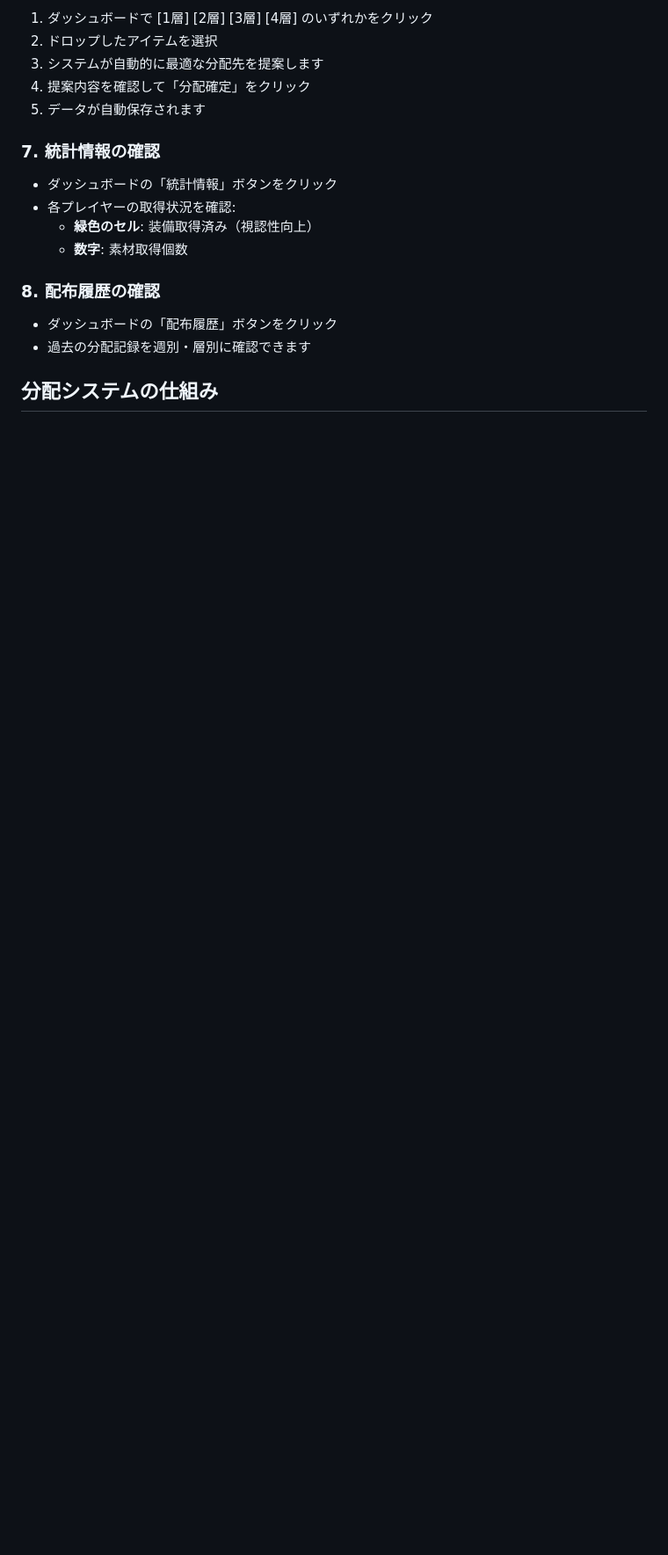
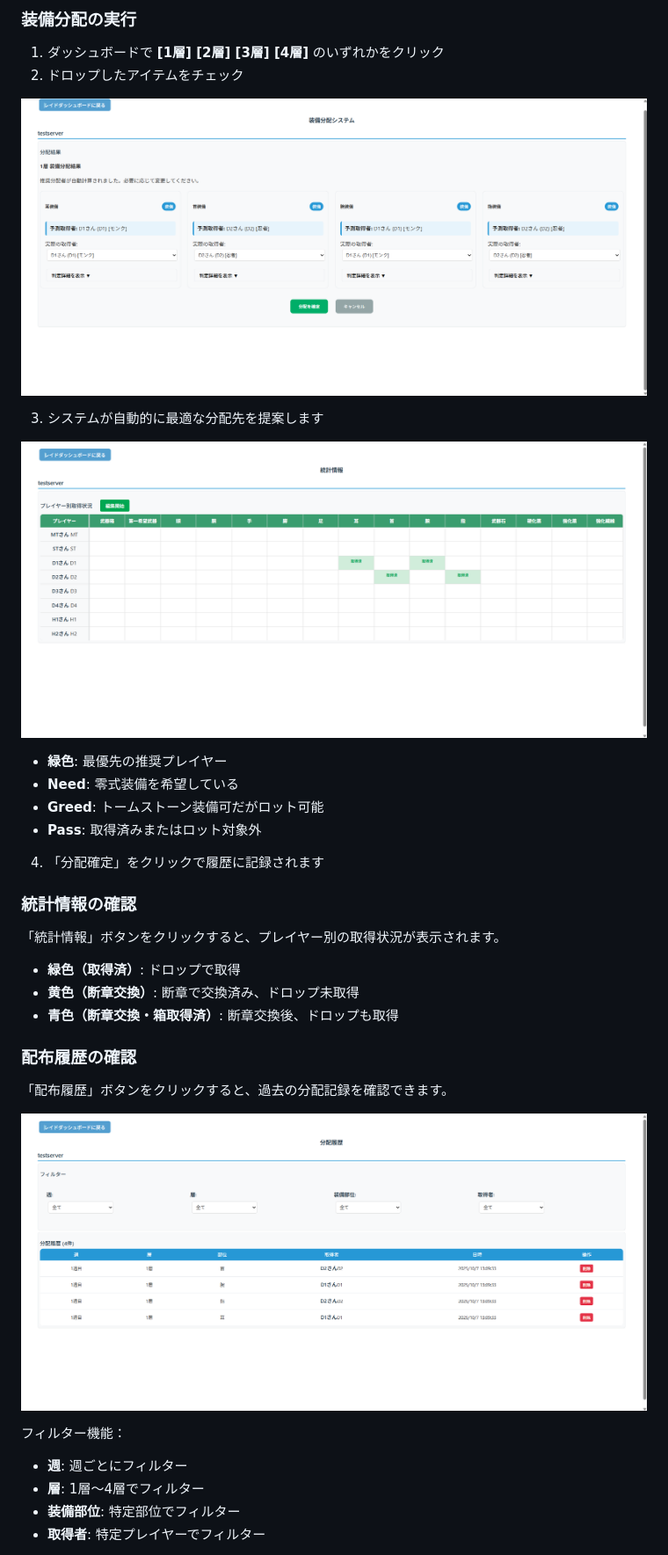
Before and after one commit to rnq27gq/ff14-raid-gear-system, a Markdown page: README.md, the part around one of its changes. Shown at 88% size. GitHub-like rendering; pictures changed too: SS/calc3.png (added), SS/history6.png (added), SS/result4.png (added); blank space fills up the shorter version.

```diff
--- a/README.md
+++ b/README.md
@@ -64,20 +69,39 @@ FF14の零式レイドで装備を公平に分配するためのWebアプリケ
 
-1. ダッシュボードで [1層] [2層] [3層] [4層] のいずれかをクリック
-2. ドロップしたアイテムを選択
+### 装備分配の実行
+
+1. ダッシュボードで **[1層] [2層] [3層] [4層]** のいずれかをクリック
+2. ドロップしたアイテムをチェック
+
+![分配計算画面](SS/calc3.png)
+
 3. システムが自動的に最適な分配先を提案します
-4. 提案内容を確認して「分配確定」をクリック
-5. データが自動保存されます
 
-### 7. 統計情報の確認
+![分配結果画面](SS/result4.png)
 
-- ダッシュボードの「統計情報」ボタンをクリック
-- 各プレイヤーの取得状況を確認:
-  - **緑色のセル**: 装備取得済み（視認性向上）
-  - **数字**: 素材取得個数
+- **緑色**: 最優先の推奨プレイヤー
+- **Need**: 零式装備を希望している
+- **Greed**: トームストーン装備可だがロット可能
+- **Pass**: 取得済みまたはロット対象外
 
-### 8. 配布履歴の確認
+4. 「分配確定」をクリックで履歴に記録されます
 
-- ダッシュボードの「配布履歴」ボタンをクリック
-- 過去の分配記録を週別・層別に確認できます
+### 統計情報の確認
 
-## 分配システムの仕組み
+「統計情報」ボタンをクリックすると、プレイヤー別の取得状況が表示されます。
+
+- **緑色（取得済）**: ドロップで取得
+- **黄色（断章交換）**: 断章で交換済み、ドロップ未取得
+- **青色（断章交換・箱取得済）**: 断章交換後、ドロップも取得
+
+### 配布履歴の確認
+
+「配布履歴」ボタンをクリックすると、過去の分配記録を確認できます。
+
+![配布履歴](SS/history6.png)
+
+フィルター機能：
+- **週**: 週ごとにフィルター
+- **層**: 1層〜4層でフィルター
+- **装備部位**: 特定部位でフィルター
+- **取得者**: 特定プレイヤーでフィルター
+
```
Also changed, not shown: other parts of README.md (+109 -99 lines), SS/share5.png (added), SS/toppage1.png (added).
